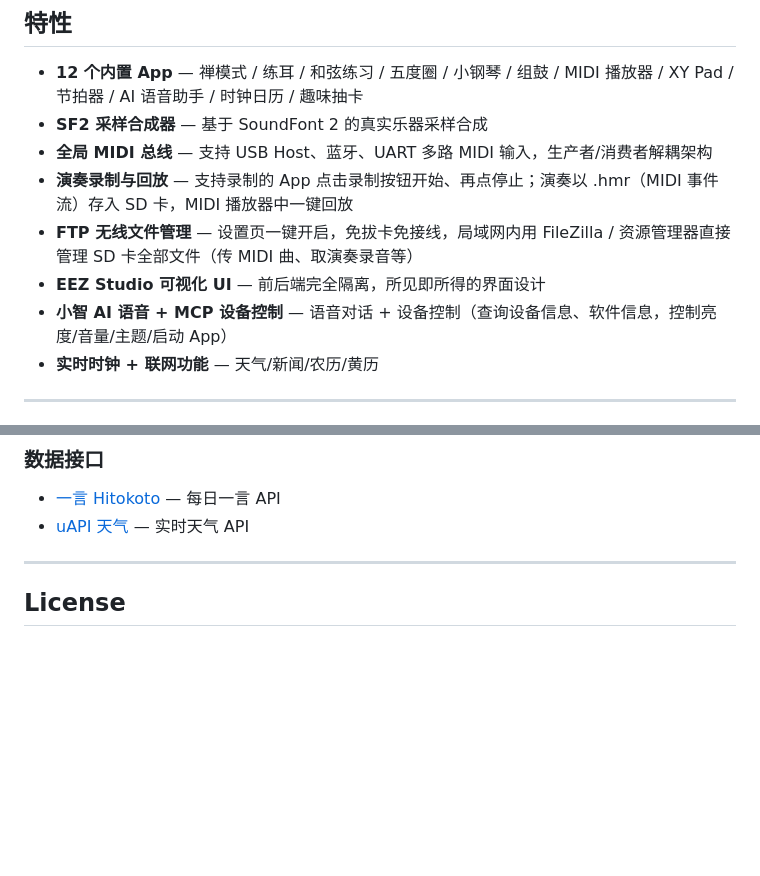
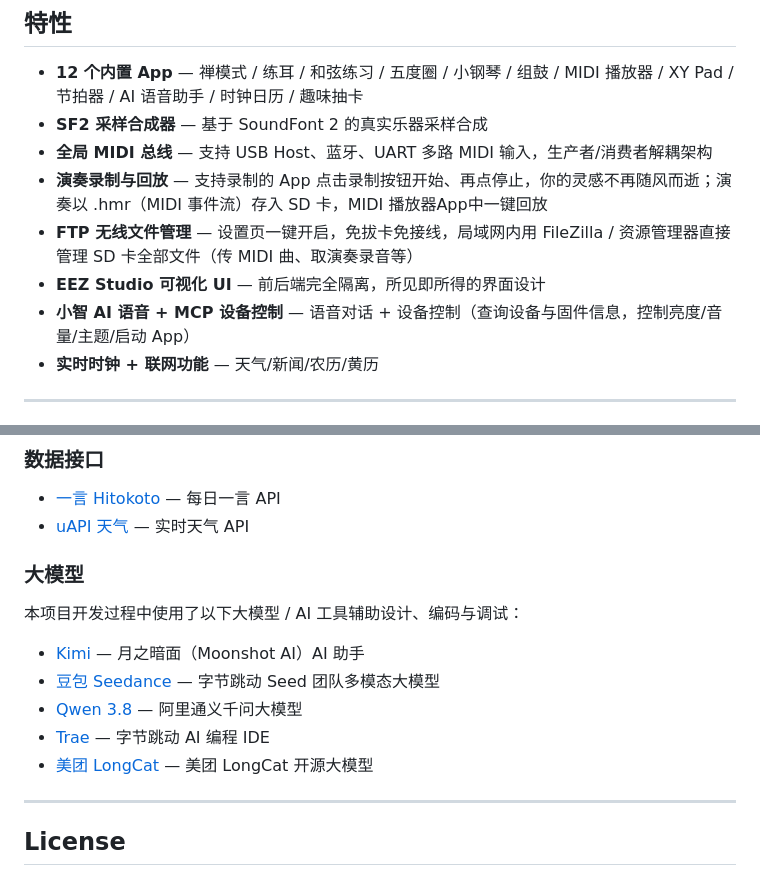
Before and after one commit to Fangbrbr/M5MusicTab5, a Markdown page: README.md, 2 parts joined by grey strips. Drawn GitHub-style; blank space fills up the shorter version.

Commit message:
Docs: polish feature descriptions, add acknowledgments for AI models used during development

```diff
--- a/README.md
+++ b/README.md
@@ -24,10 +24,10 @@
 - **12 个内置 App** — 禅模式 / 练耳 / 和弦练习 / 五度圈 / 小钢琴 / 组鼓 / MIDI 播放器 / XY Pad / 节拍器 / AI 语音助手 / 时钟日历 / 趣味抽卡
 - **SF2 采样合成器** — 基于 SoundFont 2 的真实乐器采样合成
 - **全局 MIDI 总线** — 支持 USB Host、蓝牙、UART 多路 MIDI 输入，生产者/消费者解耦架构
-- **演奏录制与回放** — 支持录制的 App 点击录制按钮开始、再点停止；演奏以 .hmr（MIDI 事件流）存入 SD 卡，MIDI 播放器中一键回放
+- **演奏录制与回放** — 支持录制的 App 点击录制按钮开始、再点停止，你的灵感不再随风而逝；演奏以 .hmr（MIDI 事件流）存入 SD 卡，MIDI 播放器App中一键回放
 - **FTP 无线文件管理** — 设置页一键开启，免拔卡免接线，局域网内用 FileZilla / 资源管理器直接管理 SD 卡全部文件（传 MIDI 曲、取演奏录音等）
 - **EEZ Studio 可视化 UI** — 前后端完全隔离，所见即所得的界面设计
-- **小智 AI 语音 + MCP 设备控制** — 语音对话 + 设备控制（查询设备信息、软件信息，控制亮度/音量/主题/启动 App）
+- **小智 AI 语音 + MCP 设备控制** — 语音对话 + 设备控制（查询设备与固件信息，控制亮度/音量/主题/启动 App）
 - **实时时钟 + 联网功能** — 天气/新闻/农历/黄历
 
 ---
@@ -414,6 +414,16 @@ esptool.py --chip esp32p4 -p COMx write_flash 0x10000 xxx_app.bin
 - [一言 Hitokoto](https://hitokoto.cn) — 每日一言 API
 - [uAPI 天气](https://uapis.cn) — 实时天气 API
 
+### 大模型
+
+本项目开发过程中使用了以下大模型 / AI 工具辅助设计、编码与调试：
+
+- [Kimi](https://www.kimi.com) — 月之暗面（Moonshot AI）AI 助手
+- [豆包 Seedance](https://seed.bytedance.com/zh/) — 字节跳动 Seed 团队多模态大模型
+- [Qwen 3.8](https://qwen.ai) — 阿里通义千问大模型
+- [Trae](https://www.trae.ai) — 字节跳动 AI 编程 IDE
+- [美团 LongCat](https://longcat.ai) — 美团 LongCat 开源大模型
+
 ---
 
 ## License
```
